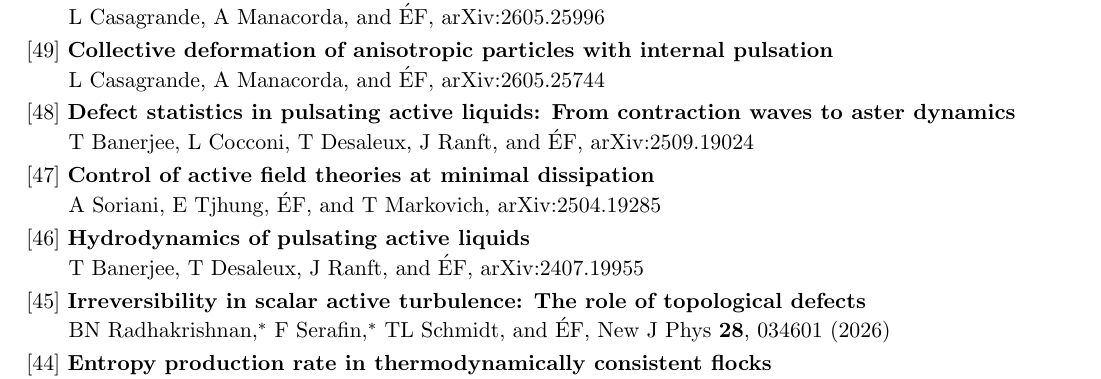
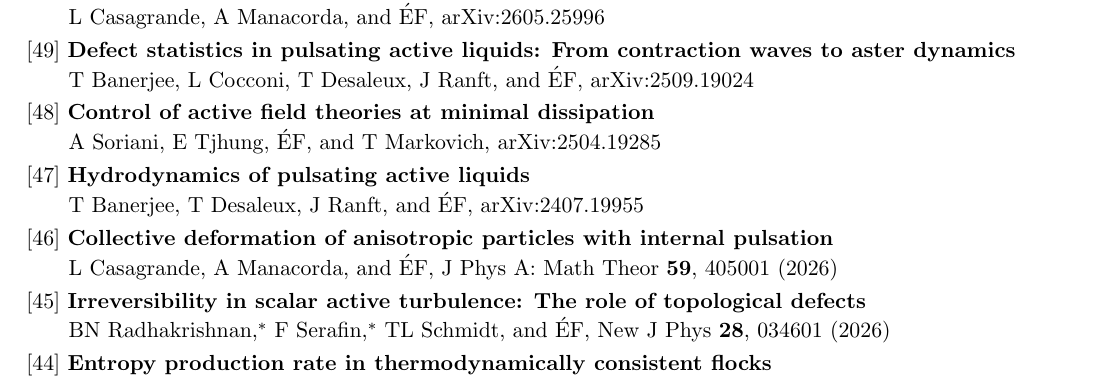
Before and after one commit to efodorphysics/efodorphysics.github.io, a LaTeX CV (CV/cv.tex): part of page 5 of 7, cut so that both start at the same text. Compiled offline with pdfLaTeX.

Commit message:
Add files via upload

```diff
--- a/CV/cv.tex
+++ b/CV/cv.tex
@@ -777,31 +777,31 @@ L Casagrande, A Manacorda, and \'EF, arXiv:2605.25996
 
 \vskip.1cm
 \noindent
-{[49]} {\bf Collective deformation of anisotropic particles with internal pulsation}
-\vskip.05cm
-\hskip.15cm
-L Casagrande, A Manacorda, and \'EF, arXiv:2605.25744
-
-\vskip.1cm
-\noindent
-{[48]} {\bf Defect statistics in pulsating active liquids: From contraction waves to aster dynamics}
+{[49]} {\bf Defect statistics in pulsating active liquids: From contraction waves to aster dynamics}
 \vskip.05cm
 \hskip.15cm
 T Banerjee, L Cocconi, T Desaleux, J Ranft, and \'EF, arXiv:2509.19024
 
 \vskip.1cm
 \noindent
-{[47]} {\bf Control of active field theories at minimal dissipation}
+{[48]} {\bf Control of active field theories at minimal dissipation}
 \vskip.05cm
 \hskip.15cm
 A Soriani, E Tjhung, \'EF, and T Markovich, arXiv:2504.19285
 
 \vskip.1cm
 \noindent
-{[46]} {\bf Hydrodynamics of pulsating active liquids}
+{[47]} {\bf Hydrodynamics of pulsating active liquids}
 \vskip.05cm
 \hskip.15cm
 T Banerjee, T Desaleux, J Ranft, and \'EF, arXiv:2407.19955
+
+\vskip.1cm
+\noindent
+{[46]} {\bf Collective deformation of anisotropic particles with internal pulsation}
+\vskip.05cm
+\hskip.15cm
+L Casagrande, A Manacorda, and \'EF, J Phys A: Math Theor {\bf 59}, 405001 (2026)
 
 \vskip.1cm
 \noindent
```
Also changed, not shown: CV/cv.pdf.
